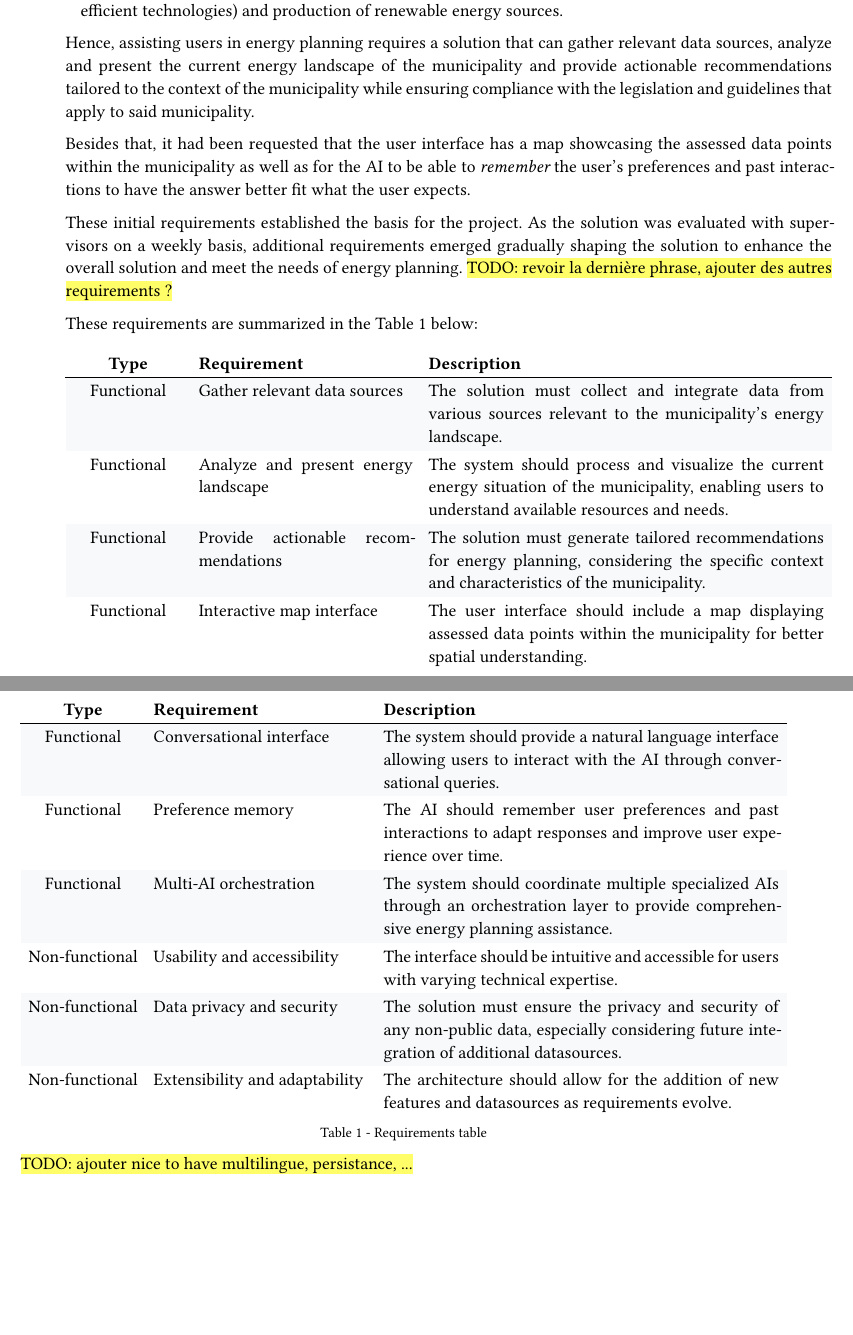
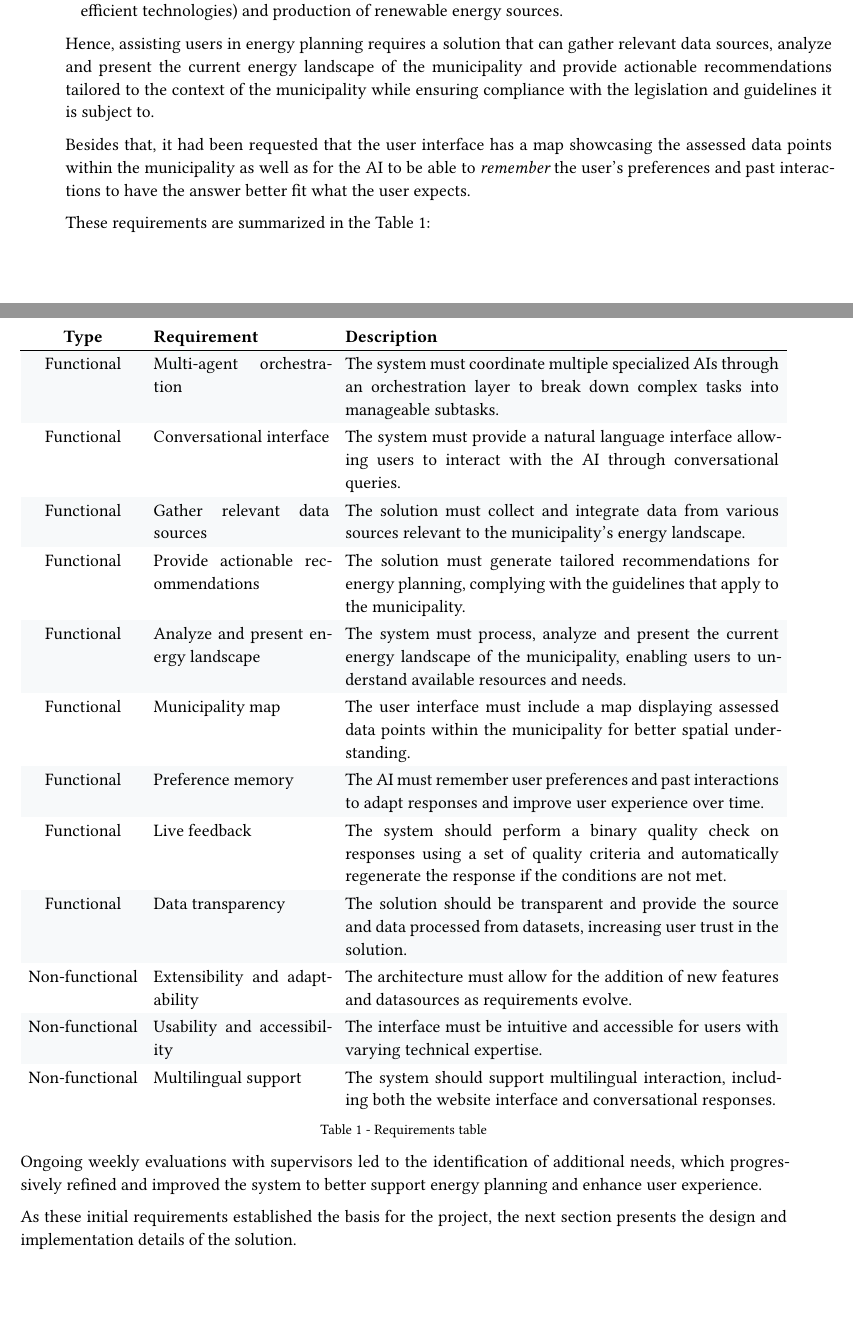
Before and after one commit to dij0s/PETAL, a Typst document (thesis/bachelor_thesis.typ): two parts of pages 25 and 26 of 73, joined at a grey line, cut so that both start at the same text, the shorter picture padded with empty space. The pictures show the PDF file thesis/bachelor_thesis.pdf that the author committed with the source.

Commit message:
Refactoring requirements..

```diff
--- a/thesis/bachelor_thesis.typ
+++ b/thesis/bachelor_thesis.typ
@@ -234,3 +235,4 @@ The first step is to understand the problem that is solved. Energy planning typi
 - Characterizing the needs.
 - Assessing different measures and their impacts ; sobriety (reducing energy consumption), efficiency (more efficient technologies) and production of renewable energy sources.
 
+Hence, assisting users in energy planning requires a solution that can gather relevant data sources, analyze and present the current energy landscape of the municipality and provide actionable recommendations tailored to the context of the municipality while ensuring compliance with the legislation and guidelines it is subject to.
@@ -238,9 +239,7 @@ Hence, assisting users in energy planning requires a solution that can gather re
 
 Besides that, it had been requested that the user interface has a map showcasing the assessed data points within the municipality as well as for the AI to be able to _remember_ the user's preferences and past interactions to have the answer better fit what the user expects.
 
-These initial requirements established the basis for the project. As the solution was evaluated with supervisors on a weekly basis, additional requirements emerged gradually shaping the solution to enhance the overall solution and meet the needs of energy planning.
-#highlight("TODO: revoir la dernière phrase, ajouter des autres requirements ?")
-
+These requirements are summarized in the #ref(<requirements_table>):
 #show table.cell.where(y: 0): strong
 #show figure: set block(breakable: true)
 #set table(stroke: (x, y) => if y == 0 {
@@ -250,6 +249,7 @@ These initial requirements established the basis for the project. As the solutio
   fill: (x, y) => { if calc.odd(y) { rgb("F7F9FA") } },
   align: (x, _) => if x == 0 { center } else { left },
 )
-These requirements are summarized in the #ref(<requirements_table>) below:
+
+#pagebreak()
 #figure(
   table(
@@ -257,48 +257,58 @@ These requirements are summarized in the #ref(<requirements_table>) below:
     table.header([Type], [Requirement], [Description]),
+    [Functional],
+    [Multi-agent orchestration],
+    [The system must coordinate multiple specialized AIs through an orchestration layer to break down complex tasks into manageable subtasks.],
+
+    [Functional],
+    [Conversational interface],
+    [The system must provide a natural language interface allowing users to interact with the AI through conversational queries.],
+
     [Functional],
     [Gather relevant data sources],
     [The solution must collect and integrate data from various sources relevant to the municipality's energy landscape.],
 
     [Functional],
+    [Provide actionable recommendations],
+    [The solution must generate tailored recommendations for energy planning, complying with the guidelines that apply to the municipality.],
+
+    [Functional],
     [Analyze and present energy landscape],
-    [The system should process and visualize the current energy situation of the municipality, enabling users to understand available resources and needs.],
+    [The system must process, analyze and present the current energy landscape of the municipality, enabling users to understand available resources and needs.],
 
     [Functional],
-    [Provide actionable recommendations],
-    [The solution must generate tailored recommendations for energy planning, considering the specific context and characteristics of the municipality.],
-
-    [Functional],
-    [Interactive map interface],
-    [The user interface should include a map displaying assessed data points within the municipality for better spatial understanding.],
-
-    [Functional],
-    [Conversational interface],
-    [The system should provide a natural language interface allowing users to interact with the AI through conversational queries.],
+    [Municipality map],
+    [The user interface must include a map displaying assessed data points within the municipality for better spatial understanding.],
 
     [Functional],
     [Preference memory],
-    [The AI should remember user preferences and past interactions to adapt responses and improve user experience over time.],
+    [The AI must remember user preferences and past interactions to adapt responses and improve user experience over time.],
 
     [Functional],
-    [Multi-AI orchestration],
-    [The system should coordinate multiple specialized AIs through an orchestration layer to provide comprehensive energy planning assistance.],
+    [Live feedback],
+    [The system should perform a binary quality check on responses using a set of quality criteria and automatically regenerate the response if the conditions are not met.],
+
+    [Functional],
+    [Data transparency],
+    [The solution should be transparent and provide the source and data processed from datasets, increasing user trust in the solution.],
+
+    [Non-functional],
+    [Extensibility and adaptability],
+    [The architecture must allow for the addition of new features and datasources as requirements evolve.],
 
     [Non-functional],
     [Usability and accessibility],
-    [The interface should be intuitive and accessible for users with varying technical expertise.],
+    [The interface must be intuitive and accessible for users with varying technical expertise.],
 
     [Non-functional],
-    [Data privacy and security],
-    [The solution must ensure the privacy and security of any non-public data, especially considering future integration of additional datasources.],
-
-    [Non-functional],
-    [Extensibility and adaptability],
-    [The architecture should allow for the addition of new features and datasources as requirements evolve.],
+    [Multilingual support],
+    [The system should support multilingual interaction, including both the website interface and conversational responses.],
   ),
   caption: "Requirements table",
 ) <requirements_table>
 
-#highlight("TODO: ajouter nice to have multilingue, persistance, ...")
+Ongoing weekly evaluations with supervisors led to the identification of additional needs, which progressively refined and improved the system to better support energy planning and enhance user experience.
+
+As these initial requirements established the basis for the project, the next section presents the design and implementation details of the solution.
 
 #pagebreak()
 == System Design <system_design>
```
Also changed, not shown: thesis/bachelor_thesis.pdf, thesis/bachelor_thesis.typ (7 more changed lines).
